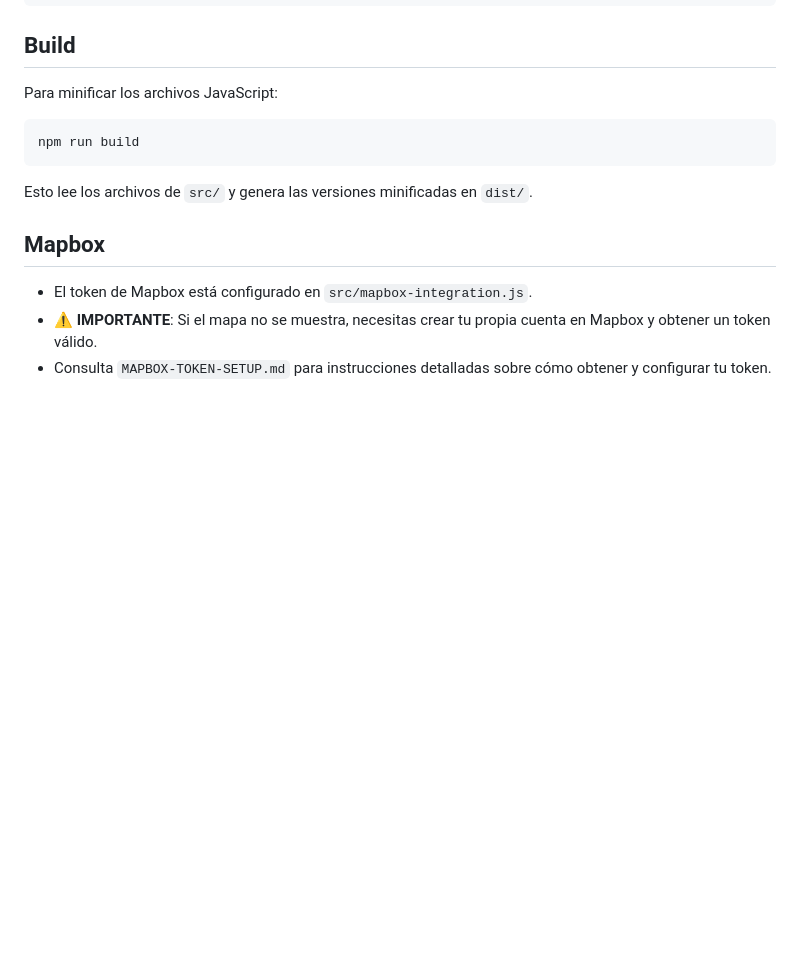
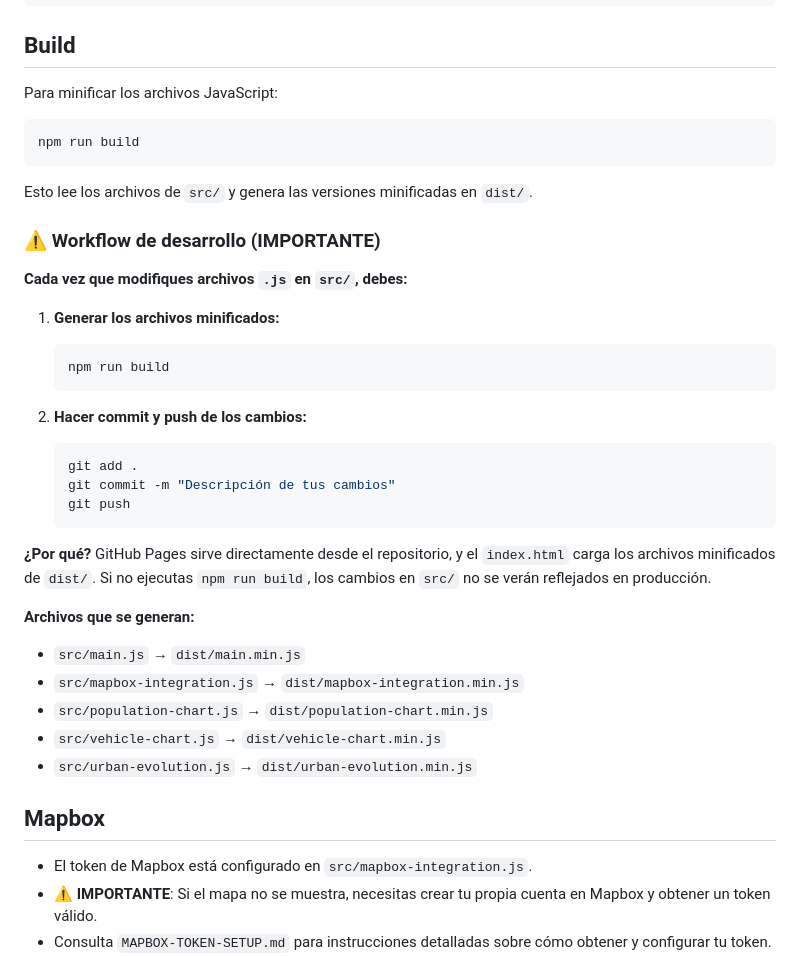
Before and after one commit to joangonzalez02/scrollytelling, a Markdown page: README.md, the part around the change. Drawn GitHub-style; blank space fills up the shorter version.

Commit message:
Actualiza README

````diff
--- a/README.md
+++ b/README.md
@@ -71,6 +71,31 @@ npm run build
 ```
 
 Esto lee los archivos de `src/` y genera las versiones minificadas en `dist/`.
+
+### ⚠️ Workflow de desarrollo (IMPORTANTE)
+
+**Cada vez que modifiques archivos `.js` en `src/`, debes:**
+
+1. **Generar los archivos minificados:**
+   ```powershell
+   npm run build
+   ```
+
+2. **Hacer commit y push de los cambios:**
+   ```powershell
+   git add .
+   git commit -m "Descripción de tus cambios"
+   git push
+   ```
+
+**¿Por qué?** GitHub Pages sirve directamente desde el repositorio, y el `index.html` carga los archivos minificados de `dist/`. Si no ejecutas `npm run build`, los cambios en `src/` no se verán reflejados en producción.
+
+**Archivos que se generan:**
+- `src/main.js` → `dist/main.min.js`
+- `src/mapbox-integration.js` → `dist/mapbox-integration.min.js`
+- `src/population-chart.js` → `dist/population-chart.min.js`
+- `src/vehicle-chart.js` → `dist/vehicle-chart.min.js`
+- `src/urban-evolution.js` → `dist/urban-evolution.min.js`
 
 ## Mapbox
 
````
